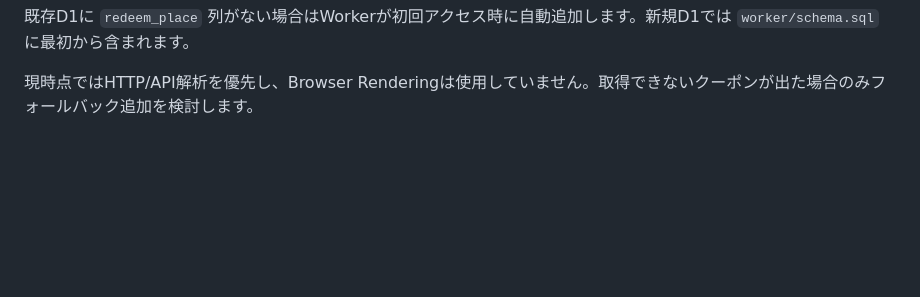
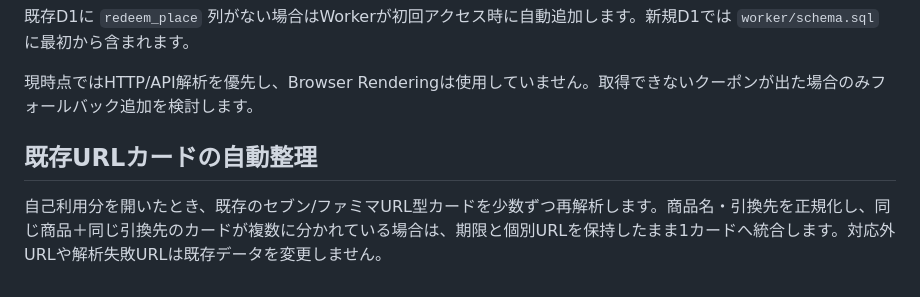
Before and after one commit to 45kikurage-rgb/copy-paste, a Markdown page: README_COUPON.md, the part around the change. Drawn GitHub-style; blank space fills up the shorter version.

Commit message:
Document existing URL coupon cleanup

```diff
--- a/README_COUPON.md
+++ b/README_COUPON.md
@@ -103,3 +103,7 @@ PWAのWeb Share Targetを使い、Androidの共有メニューからクーポン
 既存D1に `redeem_place` 列がない場合はWorkerが初回アクセス時に自動追加します。新規D1では `worker/schema.sql` に最初から含まれます。
 
 現時点ではHTTP/API解析を優先し、Browser Renderingは使用していません。取得できないクーポンが出た場合のみフォールバック追加を検討します。
+
+## 既存URLカードの自動整理
+
+自己利用分を開いたとき、既存のセブン/ファミマURL型カードを少数ずつ再解析します。商品名・引換先を正規化し、同じ商品＋同じ引換先のカードが複数に分かれている場合は、期限と個別URLを保持したまま1カードへ統合します。対応外URLや解析失敗URLは既存データを変更しません。
```
